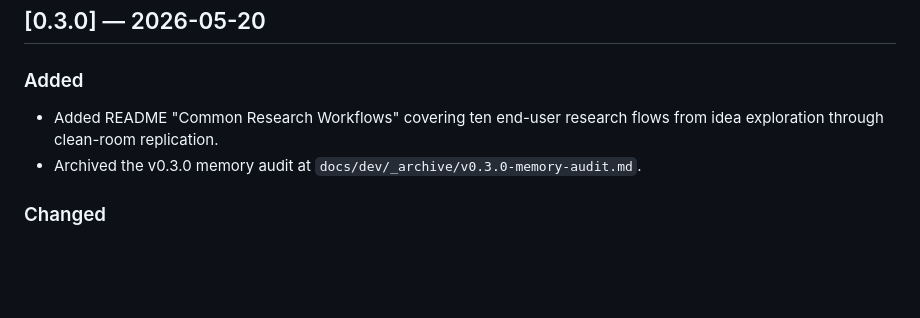
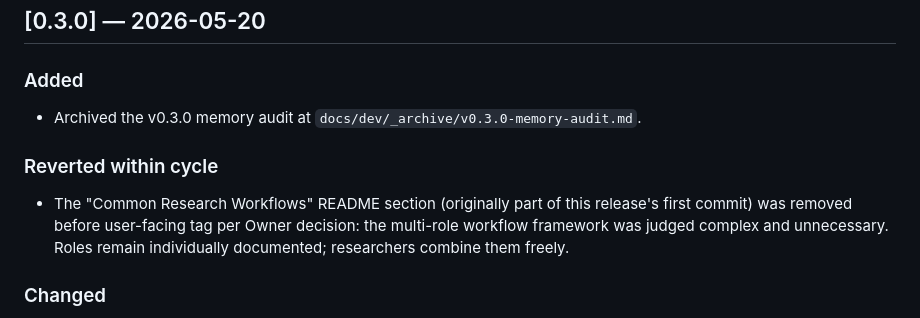
Before and after one commit to izhiwen/AiEconLab, a Markdown page: CHANGELOG.md, the part around the change. Rendered like a GitHub page; blank space fills up the shorter version.

Commit message:
docs: align CHANGELOG + v0.3.0-prep briefing with workflow removal / 同步 CHANGELOG + v0.3.0-prep briefing 与 workflow 移除
Double-review found 2 stale references to the removed "Common Research
Workflows" framework:

1. CHANGELOG v0.3.0 "Added" section listed the workflows README
   section. Since v0.3.0 was reverted-within-cycle before any
   user-facing tag, moved this line to a new "Reverted within cycle"
   subsection with explanation. Users tracking v0.3.0 don't see
   workflows added then removed in confusing close commits.

2. docs/dev/v0.3.0-prep-sprint.md B3 (the CEO briefing that produced
   the workflows section) is a historical sprint artifact. Added a
   one-line note at top of B3 marking it REVERTED 2026-05-20 with
   reason, so future readers don't think v0.3.0 ships workflows.

Persona-internal `## Workflow` headers (writer.md, pi.md, etc.) and
generic "git workflow" mentions in memory left alone — they don't
reference the multi-role A-J framework that was removed.

Co-Authored-By: Claude Opus 4.7 <noreply@anthropic.com>

```diff
--- a/CHANGELOG.md
+++ b/CHANGELOG.md
@@ -11,10 +11,16 @@ and this project adheres to [Semantic Versioning](https://semver.org/spec/v2.0.0
 
 ### Added
 
-- Added README "Common Research Workflows" covering ten end-user research
-  flows from idea exploration through clean-room replication.
 - Archived the v0.3.0 memory audit at
   `docs/dev/_archive/v0.3.0-memory-audit.md`.
+
+### Reverted within cycle
+
+- The "Common Research Workflows" README section (originally part of this
+  release's first commit) was removed before user-facing tag per Owner
+  decision: the multi-role workflow framework was judged complex and
+  unnecessary. Roles remain individually documented; researchers combine
+  them freely.
 
 ### Changed
 
```
Also changed, not shown: docs/dev/v0.3.0-prep-sprint.md (+3 -1 lines).
